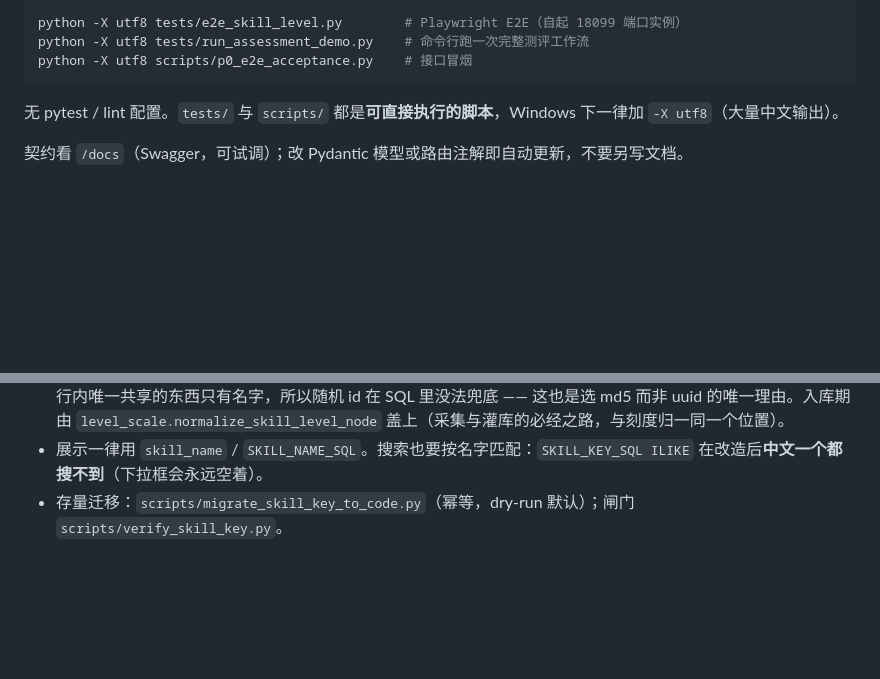
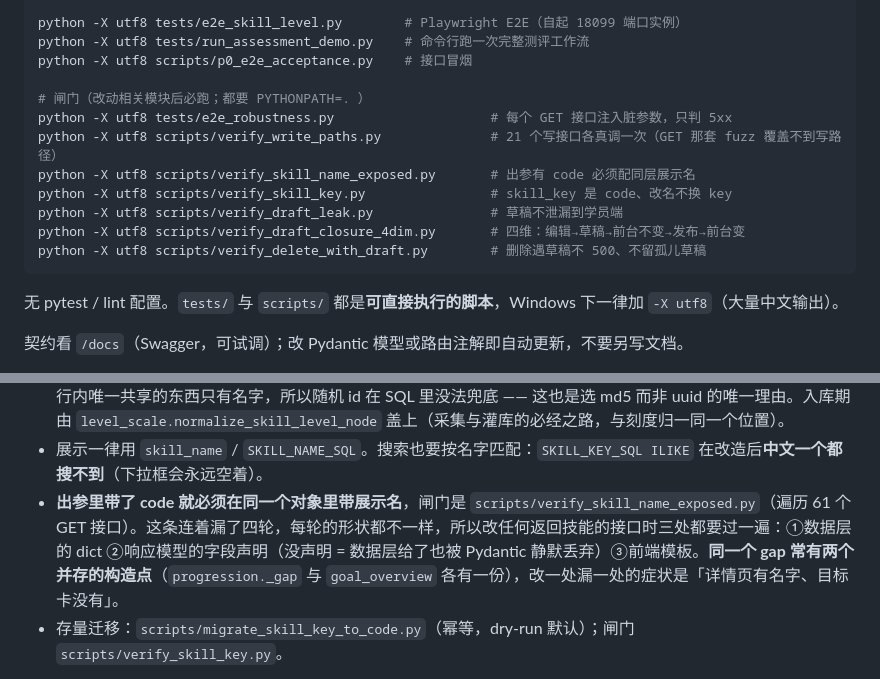
Before and after one commit to uryuwr/voced-position-kg-demo, a Markdown page: CLAUDE.md, 2 parts joined by grey strips. Rendered like a GitHub page; blank space fills up the shorter version.

Commit message:
docs(claude): 补「出参有 code 必配同层展示名」约定 + 闸门命令清单
skill_key 改造后同一类漏连着补了四轮，每轮形状都不一样，所以把踩点写清而不只写
约定：改任何返回技能的接口，①数据层 dict ②响应模型字段声明（没声明 = 数据层给了
也被 Pydantic 静默丢弃）③前端模板 三处都要过；且同一个 gap 常有两个并存的构造点
（progression._gap 与 goal_overview 各一份），改一处漏一处的症状是
「详情页有名字、目标卡没有」。

顺带把七个闸门脚本列进常用命令 —— 之前它们散在各处，只有写的人知道该跑哪个。

````diff
--- a/CLAUDE.md
+++ b/CLAUDE.md
@@ -18,6 +18,15 @@ python -X utf8 scripts/verify_backfill.py after             # 灌完必跑：技
 python -X utf8 tests/e2e_skill_level.py        # Playwright E2E（自起 18099 端口实例）
 python -X utf8 tests/run_assessment_demo.py    # 命令行跑一次完整测评工作流
 python -X utf8 scripts/p0_e2e_acceptance.py    # 接口冒烟
+
+# 闸门（改动相关模块后必跑；都要 PYTHONPATH=. ）
+python -X utf8 tests/e2e_robustness.py                    # 每个 GET 接口注入脏参数，只判 5xx
+python -X utf8 scripts/verify_write_paths.py              # 21 个写接口各真调一次（GET 那套 fuzz 覆盖不到写路径）
+python -X utf8 scripts/verify_skill_name_exposed.py       # 出参有 code 必须配同层展示名
+python -X utf8 scripts/verify_skill_key.py                # skill_key 是 code、改名不换 key
+python -X utf8 scripts/verify_draft_leak.py               # 草稿不泄漏到学员端
+python -X utf8 scripts/verify_draft_closure_4dim.py       # 四维：编辑→草稿→前台不变→发布→前台变
+python -X utf8 scripts/verify_delete_with_draft.py        # 删除遇草稿不 500、不留孤儿草稿
 ```
 
 无 pytest / lint 配置。`tests/` 与 `scripts/` 都是**可直接执行的脚本**，Windows 下一律加 `-X utf8`（大量中文输出）。
@@ -86,6 +95,7 @@ pipelines/  旧路径 shim，勿写新逻辑
 - **「按名字反推 key」不能当查找机制**。采集端判断「这技能已经有了吗」要按 `attrs.skill_name` 查库（`link_boss_skill_chain.existing_skill_keys` 就是这么做的）：技能一旦改过名，md5 反推必然失效，会重复建一套节点，且不报错。
 - **`SKILL_KEY_SQL` 的兜底是现算 code，不是回落到名字**。同一技能的 5 个档位节点要算出同一个值才能聚成一组，行内唯一共享的东西只有名字，所以随机 id 在 SQL 里没法兜底 —— 这也是选 md5 而非 uuid 的唯一理由。入库期由 `level_scale.normalize_skill_level_node` 盖上（采集与灌库的必经之路，与刻度归一同一个位置）。
 - 展示一律用 `skill_name` / `SKILL_NAME_SQL`。搜索也要按名字匹配：`SKILL_KEY_SQL ILIKE` 在改造后**中文一个都搜不到**（下拉框会永远空着）。
+- **出参里带了 code 就必须在同一个对象里带展示名**，闸门是 `scripts/verify_skill_name_exposed.py`（遍历 61 个 GET 接口）。这条连着漏了四轮，每轮的形状都不一样，所以改任何返回技能的接口时三处都要过一遍：①数据层的 dict ②响应模型的字段声明（没声明 = 数据层给了也被 Pydantic 静默丢弃）③前端模板。**同一个 gap 常有两个并存的构造点**（`progression._gap` 与 `goal_overview` 各有一份），改一处漏一处的症状是「详情页有名字、目标卡没有」。
 - 存量迁移：`scripts/migrate_skill_key_to_code.py`（幂等，dry-run 默认）；闸门 `scripts/verify_skill_key.py`。
 
 **技能分类存 code，不存名字**——`kg_node.category` 存 `TECH`/`OPERATE` 这类 code，展示名连 `kg_skill_category` 表取（读路径统一走 `skill_taxonomy.name_of()`，出参里叫 `category_name`）。真源是 `kg/pg_store/skill_taxonomy.py`，启动时幂等 upsert 进表（只 upsert 不 delete，管理台自建的分类不会被抹）。11 个实类 + 兜底 `UNSORTED`（待归类），刻意做粗；改名只动表，不动 12000 条技能。管理台查字典用 `GET /v1/kg/skill-categories?q=`。改之前库里并存两套中文口径（国标「操作与加工」11 种 + LLM「技术工程」9 种），且 LLM 那 3135 个**只写了 `attrs.category`、列是空的**，读路径查列，页面上全显示「未分类」。新增分类来源时把中文别名加进 `aliases`，`to_code()` 认不出的一律落兜底，不猜。
````
